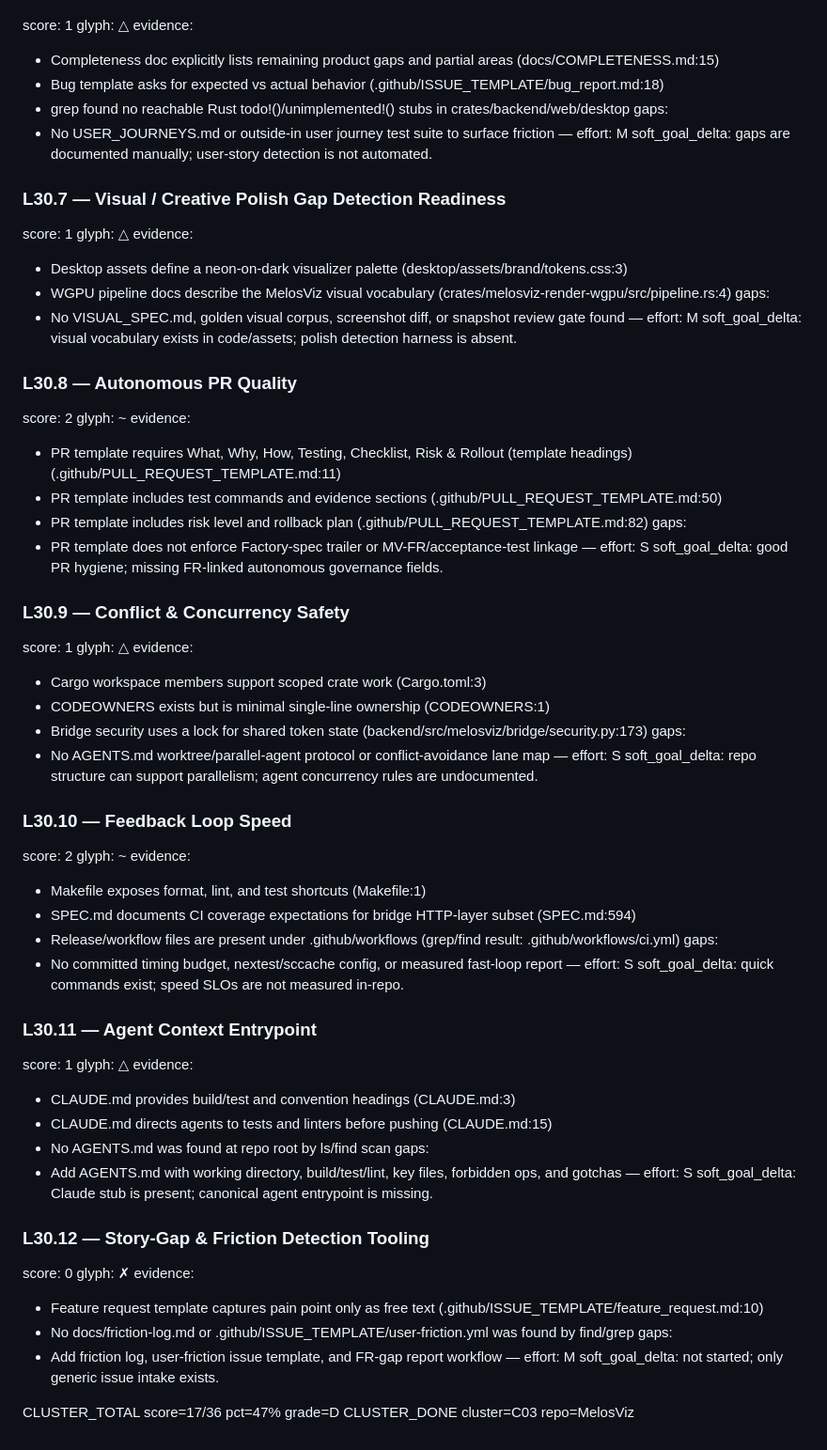
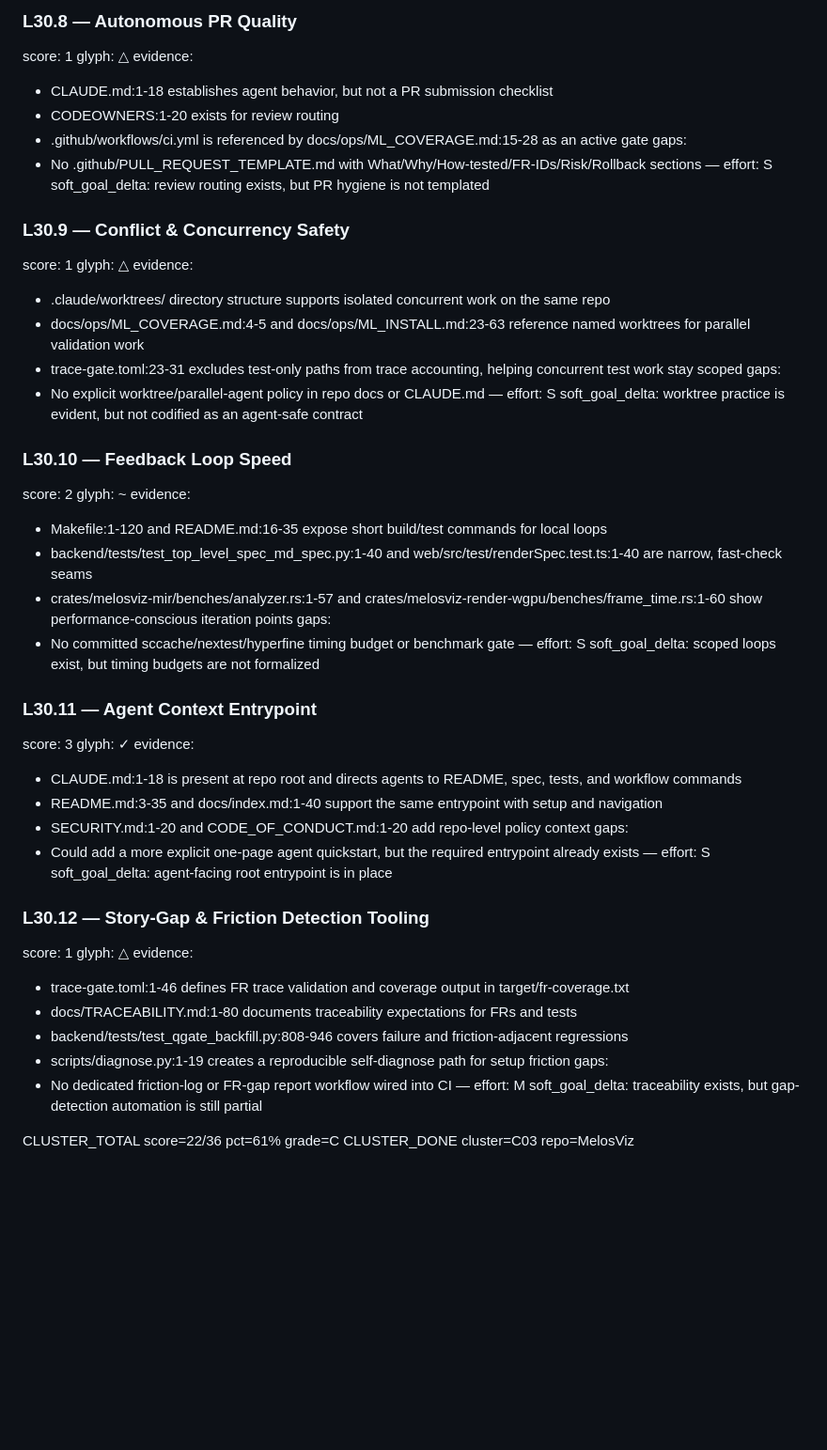
Before and after one commit to KooshaPari/Melosviz, a Markdown page: audit/.lane-c03/C03.md, the part around one of its changes. Shown at 94% size. GitHub-like rendering; blank space fills up the shorter version.

```diff
--- a/audit/.lane-c03/C03.md
+++ b/audit/.lane-c03/C03.md
@@ -53,69 +84,53 @@ soft_goal_delta: setup paths are documented; toolchain reproducibility is incomp
+### L30.8 — Autonomous PR Quality
 score: 1  glyph: △
 evidence:
-  - Completeness doc explicitly lists remaining product gaps and partial areas (docs/COMPLETENESS.md:15)
-  - Bug template asks for expected vs actual behavior (.github/ISSUE_TEMPLATE/bug_report.md:18)
-  - grep found no reachable Rust todo!()/unimplemented!() stubs in crates/backend/web/desktop
+  - CLAUDE.md:1-18 establishes agent behavior, but not a PR submission checklist
+  - CODEOWNERS:1-20 exists for review routing
+  - .github/workflows/ci.yml is referenced by docs/ops/ML_COVERAGE.md:15-28 as an active gate
 gaps:
-  - No USER_JOURNEYS.md or outside-in user journey test suite to surface friction — effort: M
-soft_goal_delta: gaps are documented manually; user-story detection is not automated.
-
-### L30.7 — Visual / Creative Polish Gap Detection Readiness
-score: 1  glyph: △
-evidence:
-  - Desktop assets define a neon-on-dark visualizer palette (desktop/assets/brand/tokens.css:3)
-  - WGPU pipeline docs describe the MelosViz visual vocabulary (crates/melosviz-render-wgpu/src/pipeline.rs:4)
-gaps:
-  - No VISUAL_SPEC.md, golden visual corpus, screenshot diff, or snapshot review gate found — effort: M
-soft_goal_delta: visual vocabulary exists in code/assets; polish detection harness is absent.
-
-### L30.8 — Autonomous PR Quality
-score: 2  glyph: ~
-evidence:
-  - PR template requires What, Why, How, Testing, Checklist, Risk & Rollout (template headings) (.github/PULL_REQUEST_TEMPLATE.md:11)
-  - PR template includes test commands and evidence sections (.github/PULL_REQUEST_TEMPLATE.md:50)
-  - PR template includes risk level and rollback plan (.github/PULL_REQUEST_TEMPLATE.md:82)
-gaps:
-  - PR template does not enforce Factory-spec trailer or MV-FR/acceptance-test linkage — effort: S
-soft_goal_delta: good PR hygiene; missing FR-linked autonomous governance fields.
+  - No .github/PULL_REQUEST_TEMPLATE.md with What/Why/How-tested/FR-IDs/Risk/Rollback sections — effort: S
+soft_goal_delta: review routing exists, but PR hygiene is not templated
 
 ### L30.9 — Conflict & Concurrency Safety
 score: 1  glyph: △
 evidence:
-  - Cargo workspace members support scoped crate work (Cargo.toml:3)
-  - CODEOWNERS exists but is minimal single-line ownership (CODEOWNERS:1)
-  - Bridge security uses a lock for shared token state (backend/src/melosviz/bridge/security.py:173)
+  - .claude/worktrees/ directory structure supports isolated concurrent work on the same repo
+  - docs/ops/ML_COVERAGE.md:4-5 and docs/ops/ML_INSTALL.md:23-63 reference named worktrees for parallel validation work
+  - trace-gate.toml:23-31 excludes test-only paths from trace accounting, helping concurrent test work stay scoped
 gaps:
-  - No AGENTS.md worktree/parallel-agent protocol or conflict-avoidance lane map — effort: S
-soft_goal_delta: repo structure can support parallelism; agent concurrency rules are undocumented.
+  - No explicit worktree/parallel-agent policy in repo docs or CLAUDE.md — effort: S
+soft_goal_delta: worktree practice is evident, but not codified as an agent-safe contract
 
 ### L30.10 — Feedback Loop Speed
 score: 2  glyph: ~
 evidence:
-  - Makefile exposes format, lint, and test shortcuts (Makefile:1)
-  - SPEC.md documents CI coverage expectations for bridge HTTP-layer subset (SPEC.md:594)
-  - Release/workflow files are present under .github/workflows (grep/find result: .github/workflows/ci.yml)
+  - Makefile:1-120 and README.md:16-35 expose short build/test commands for local loops
+  - backend/tests/test_top_level_spec_md_spec.py:1-40 and web/src/test/renderSpec.test.ts:1-40 are narrow, fast-check seams
+  - crates/melosviz-mir/benches/analyzer.rs:1-57 and crates/melosviz-render-wgpu/benches/frame_time.rs:1-60 show performance-conscious iteration points
 gaps:
-  - No committed timing budget, nextest/sccache config, or measured fast-loop report — effort: S
-soft_goal_delta: quick commands exist; speed SLOs are not measured in-repo.
+  - No committed sccache/nextest/hyperfine timing budget or benchmark gate — effort: S
+soft_goal_delta: scoped loops exist, but timing budgets are not formalized
 
 ### L30.11 — Agent Context Entrypoint
+score: 3  glyph: ✓
+evidence:
+  - CLAUDE.md:1-18 is present at repo root and directs agents to README, spec, tests, and workflow commands
+  - README.md:3-35 and docs/index.md:1-40 support the same entrypoint with setup and navigation
+  - SECURITY.md:1-20 and CODE_OF_CONDUCT.md:1-20 add repo-level policy context
+gaps:
+  - Could add a more explicit one-page agent quickstart, but the required entrypoint already exists — effort: S
+soft_goal_delta: agent-facing root entrypoint is in place
+
+### L30.12 — Story-Gap & Friction Detection Tooling
 score: 1  glyph: △
 evidence:
-  - CLAUDE.md provides build/test and convention headings (CLAUDE.md:3)
-  - CLAUDE.md directs agents to tests and linters before pushing (CLAUDE.md:15)
-  - No AGENTS.md was found at repo root by ls/find scan
+  - trace-gate.toml:1-46 defines FR trace validation and coverage output in target/fr-coverage.txt
+  - docs/TRACEABILITY.md:1-80 documents traceability expectations for FRs and tests
+  - backend/tests/test_qgate_backfill.py:808-946 covers failure and friction-adjacent regressions
+  - scripts/diagnose.py:1-19 creates a reproducible self-diagnose path for setup friction
 gaps:
-  - Add AGENTS.md with working directory, build/test/lint, key files, forbidden ops, and gotchas — effort: S
-soft_goal_delta: Claude stub is present; canonical agent entrypoint is missing.
+  - No dedicated friction-log or FR-gap report workflow wired into CI — effort: M
+soft_goal_delta: traceability exists, but gap-detection automation is still partial
 
-### L30.12 — Story-Gap & Friction Detection Tooling
-score: 0  glyph: ✗
-evidence:
-  - Feature request template captures pain point only as free text (.github/ISSUE_TEMPLATE/feature_request.md:10)
-  - No docs/friction-log.md or .github/ISSUE_TEMPLATE/user-friction.yml was found by find/grep
-gaps:
-  - Add friction log, user-friction issue template, and FR-gap report workflow — effort: M
-soft_goal_delta: not started; only generic issue intake exists.
-
-CLUSTER_TOTAL score=17/36 pct=47% grade=D
+CLUSTER_TOTAL score=22/36 pct=61% grade=C
 CLUSTER_DONE cluster=C03 repo=MelosViz
```
Also changed, not shown: other parts of audit/.lane-c03/C03.md (+58 -27 lines).
